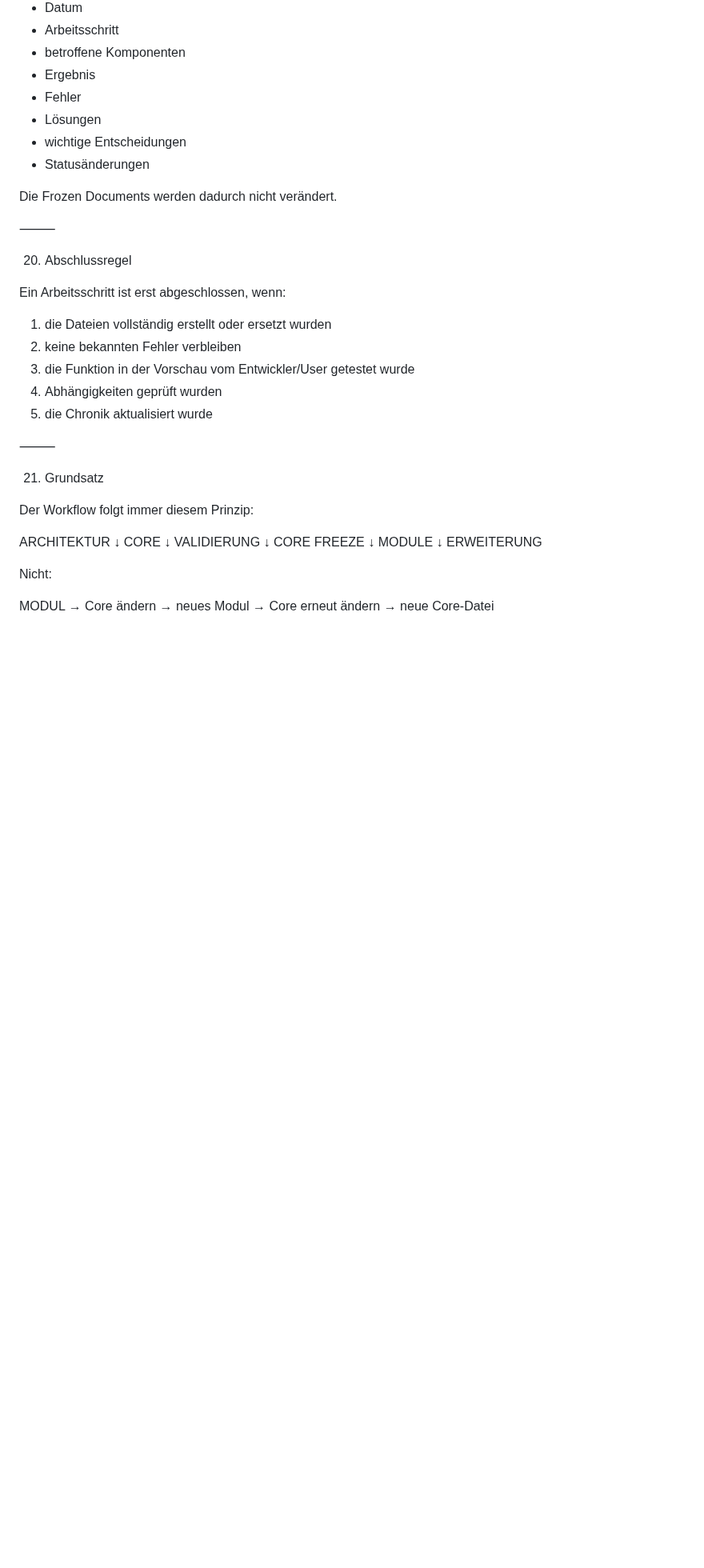
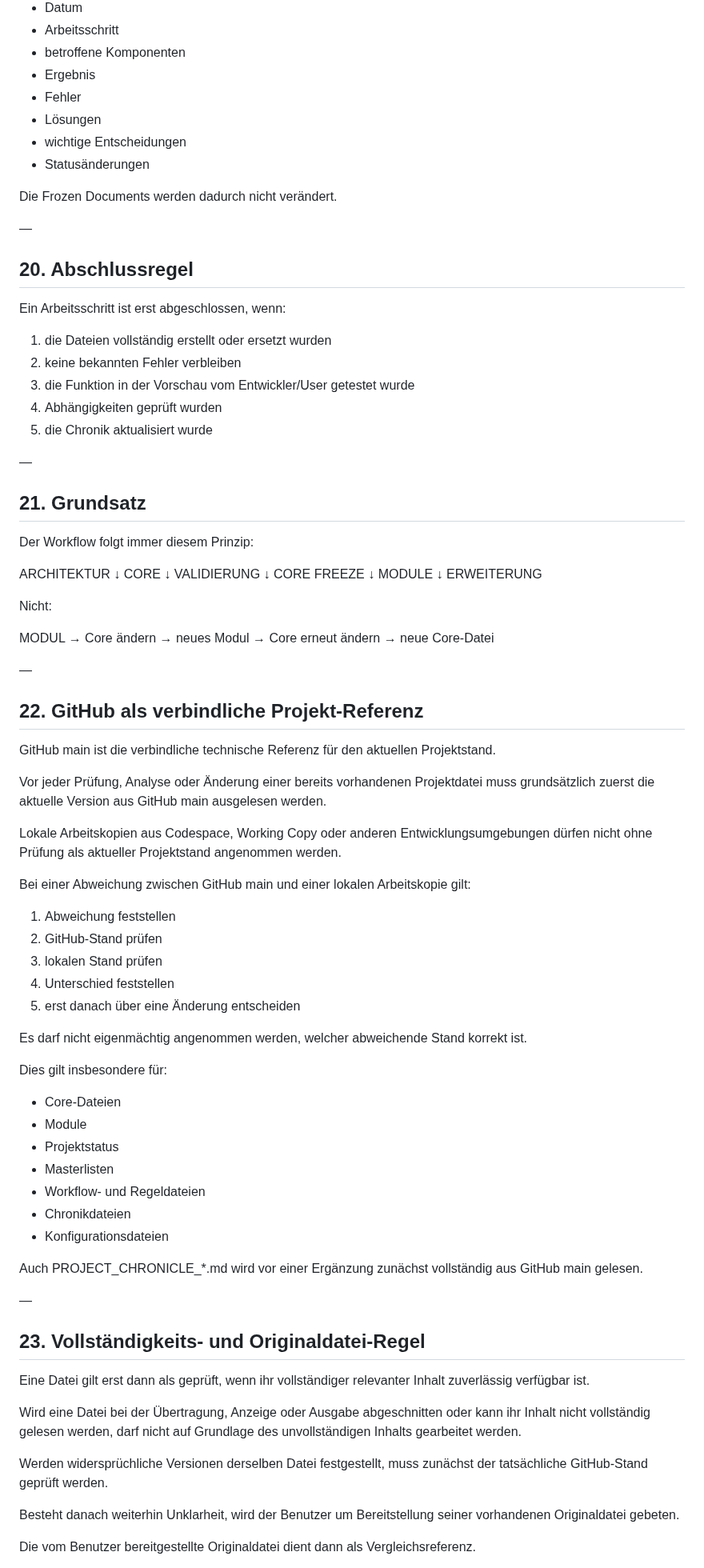
Before and after one commit to El-Ninjo1965/CatchTrack-V.1.0, a Markdown page: WORKFLOW.md, the part around one of its changes. Shown at 80% size. Rendered like a GitHub page; blank space fills up the shorter version.

```diff
--- a/WORKFLOW.md
+++ b/WORKFLOW.md
@@ -307,9 +317,9 @@ Die Chronik enthält:
 
 Die Frozen Documents werden dadurch nicht verändert.
 
-⸻
+—
 
-20. Abschlussregel
+## 20. Abschlussregel
 
 Ein Arbeitsschritt ist erst abgeschlossen, wenn:
 
@@ -319,22 +329,22 @@ Ein Arbeitsschritt ist erst abgeschlossen, wenn:
 4. Abhängigkeiten geprüft wurden
 5. die Chronik aktualisiert wurde
 
-⸻
+—
 
-21. Grundsatz
+## 21. Grundsatz
 
 Der Workflow folgt immer diesem Prinzip:
 
 ARCHITEKTUR
-    ↓
+↓
 CORE
-    ↓
+↓
 VALIDIERUNG
-    ↓
+↓
 CORE FREEZE
-    ↓
+↓
 MODULE
-    ↓
+↓
 ERWEITERUNG
 
 Nicht:
@@ -344,3 +354,50 @@ MODUL
 → neues Modul
 → Core erneut ändern
 → neue Core-Datei
+
+—
+
+## 22. GitHub als verbindliche Projekt-Referenz
+
+GitHub main ist die verbindliche technische Referenz für den aktuellen Projektstand.
+
+Vor jeder Prüfung, Analyse oder Änderung einer bereits vorhandenen Projektdatei muss grundsätzlich zuerst die aktuelle Version aus GitHub main ausgelesen werden.
+
+Lokale Arbeitskopien aus Codespace, Working Copy oder anderen Entwicklungsumgebungen dürfen nicht ohne Prüfung als aktueller Projektstand angenommen werden.
+
+Bei einer Abweichung zwischen GitHub main und einer lokalen Arbeitskopie gilt:
+
+1. Abweichung feststellen
+2. GitHub-Stand prüfen
+3. lokalen Stand prüfen
+4. Unterschied feststellen
+5. erst danach über eine Änderung entscheiden
+
+Es darf nicht eigenmächtig angenommen werden, welcher abweichende Stand korrekt ist.
+
+Dies gilt insbesondere für:
+
+* Core-Dateien
+* Module
+* Projektstatus
+* Masterlisten
+* Workflow- und Regeldateien
+* Chronikdateien
+* Konfigurationsdateien
+
+Auch PROJECT_CHRONICLE_*.md wird vor einer Ergänzung zunächst vollständig aus GitHub main gelesen.
+
+—
+
+## 23. Vollständigkeits- und Originaldatei-Regel
+
+Eine Datei gilt erst dann als geprüft, wenn ihr vollständiger relevanter Inhalt zuverlässig verfügbar ist.
+
+Wird eine Datei bei der Übertragung, Anzeige oder Ausgabe abgeschnitten oder kann ihr Inhalt nicht vollständig gelesen werden, darf nicht auf Grundlage des unvollständigen Inhalts gearbeitet werden.
+
+Werden widersprüchliche Versionen derselben Datei festgestellt, muss zunächst der tatsächliche GitHub-Stand geprüft werden.
+
+Besteht danach weiterhin Unklarheit, wird der Benutzer um Bereitstellung seiner vorhandenen Originaldatei gebeten.
+
+Die vom Benutzer bereitgestellte Originaldatei dient dann als Vergleichsreferenz.
+
```
Also changed, not shown: other parts of WORKFLOW.md (+190 -53 lines).
